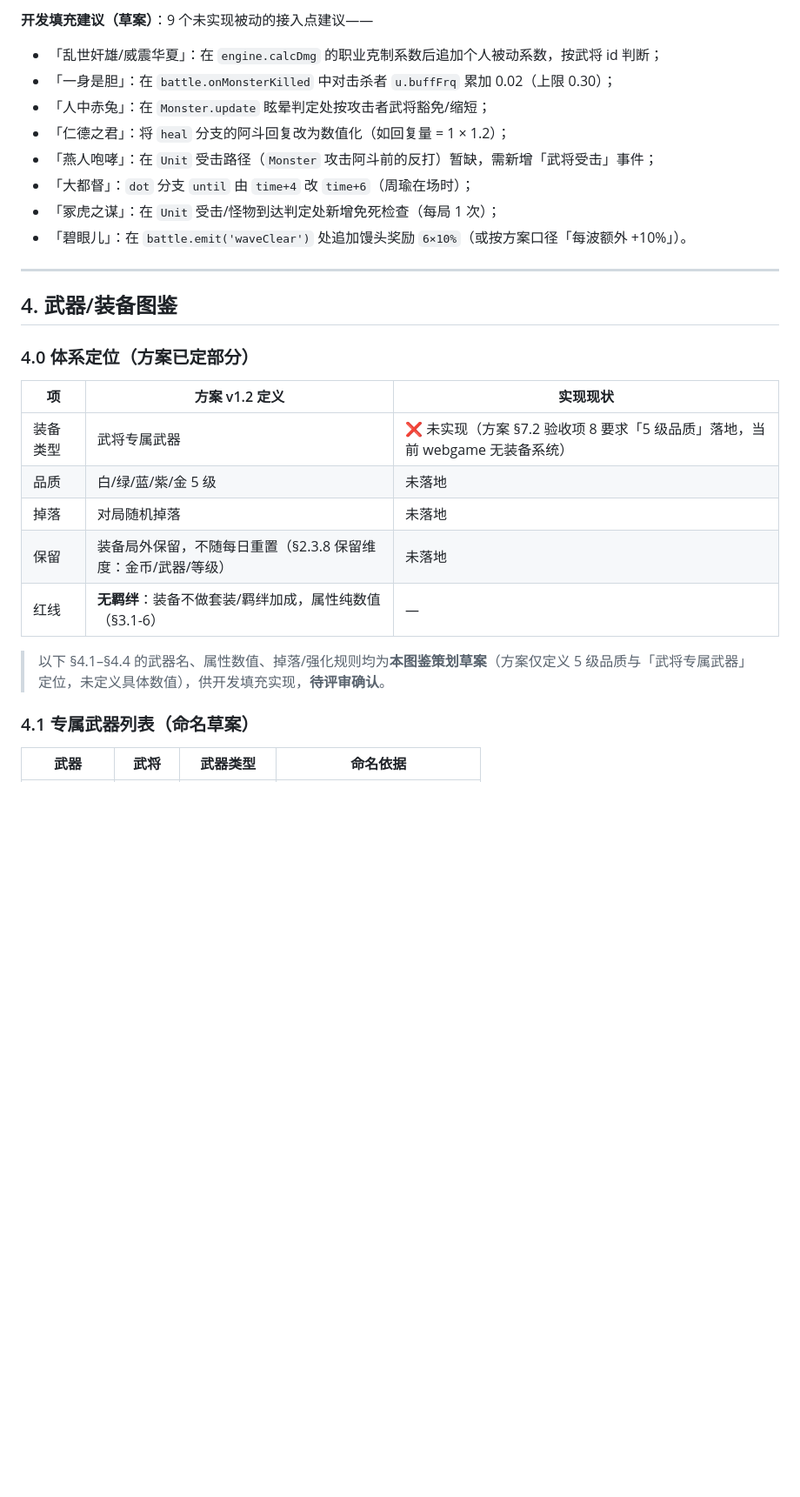
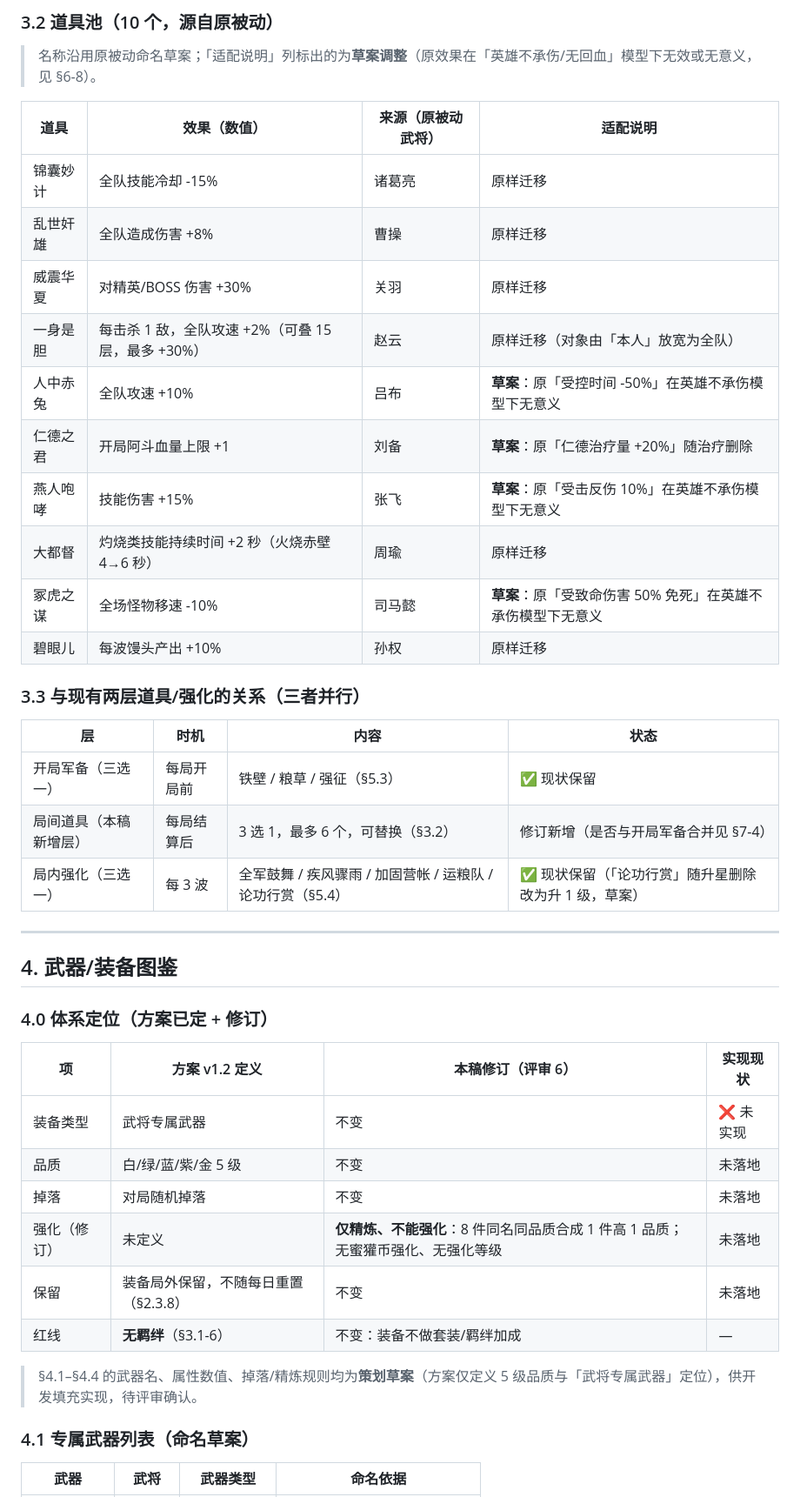
Before and after one commit to hriszc/offlinetower, a Markdown page: docs/阿斗与赵云-详细图鉴.md, the part around one of its changes. Shown at 87% size. Drawn GitHub-style; blank space fills up the shorter version.

```diff
--- a/docs/阿斗与赵云-详细图鉴.md
+++ b/docs/阿斗与赵云-详细图鉴.md
@@ -267,29 +261,45 @@
 
-**开发填充建议（草案）**：9 个未实现被动的接入点建议——
-- 「乱世奸雄/威震华夏」：在 `engine.calcDmg` 的职业克制系数后追加个人被动系数，按武将 id 判断；
-- 「一身是胆」：在 `battle.onMonsterKilled` 中对击杀者 `u.buffFrq` 累加 0.02（上限 0.30）；
-- 「人中赤兔」：在 `Monster.update` 眩晕判定处按攻击者武将豁免/缩短；
-- 「仁德之君」：将 `heal` 分支的阿斗回复改为数值化（如回复量 = 1 × 1.2）；
-- 「燕人咆哮」：在 `Unit` 受击路径（`Monster` 攻击阿斗前的反打）暂缺，需新增「武将受击」事件；
-- 「大都督」：`dot` 分支 `until` 由 `time+4` 改 `time+6`（周瑜在场时）；
-- 「冢虎之谋」：在 `Unit` 受击/怪物到达判定处新增免死检查（每局 1 次）；
-- 「碧眼儿」：在 `battle.emit('waveClear')` 处追加馒头奖励 `6×10%`（或按方案口径「每波额外 +10%」）。
+### 3.2 道具池（10 个，源自原被动）
+
+> 名称沿用原被动命名草案；「适配说明」列标出的为**草案调整**（原效果在「英雄不承伤/无回血」模型下无效或无意义，见 §6-8）。
+
+| 道具 | 效果（数值） | 来源（原被动武将） | 适配说明 |
+| --- | --- | --- | --- |
+| 锦囊妙计 | 全队技能冷却 -15% | 诸葛亮 | 原样迁移 |
+| 乱世奸雄 | 全队造成伤害 +8% | 曹操 | 原样迁移 |
+| 威震华夏 | 对精英/BOSS 伤害 +30% | 关羽 | 原样迁移 |
+| 一身是胆 | 每击杀 1 敌，全队攻速 +2%（可叠 15 层，最多 +30%） | 赵云 | 原样迁移（对象由「本人」放宽为全队） |
+| 人中赤兔 | 全队攻速 +10% | 吕布 | **草案**：原「受控时间 -50%」在英雄不承伤模型下无意义 |
+| 仁德之君 | 开局阿斗血量上限 +1 | 刘备 | **草案**：原「仁德治疗量 +20%」随治疗删除 |
+| 燕人咆哮 | 技能伤害 +15% | 张飞 | **草案**：原「受击反伤 10%」在英雄不承伤模型下无意义 |
+| 大都督 | 灼烧类技能持续时间 +2 秒（火烧赤壁 4→6 秒） | 周瑜 | 原样迁移 |
+| 冢虎之谋 | 全场怪物移速 -10% | 司马懿 | **草案**：原「受致命伤害 50% 免死」在英雄不承伤模型下无意义 |
+| 碧眼儿 | 每波馒头产出 +10% | 孙权 | 原样迁移 |
+
+### 3.3 与现有两层道具/强化的关系（三者并行）
+
+| 层 | 时机 | 内容 | 状态 |
+| --- | --- | --- | --- |
+| 开局军备（三选一） | 每局开局前 | 铁壁 / 粮草 / 强征（§5.3） | ✅ 现状保留 |
+| 局间道具（本稿新增层） | 每局结算后 | 3 选 1，最多 6 个，可替换（§3.2） | 修订新增（是否与开局军备合并见 §7-4） |
+| 局内强化（三选一） | 每 3 波 | 全军鼓舞 / 疾风骤雨 / 加固营帐 / 运粮队 / 论功行赏（§5.4） | ✅ 现状保留（「论功行赏」随升星删除改为升 1 级，草案） |
 
 ---
 
 ## 4. 武器/装备图鉴
 
-### 4.0 体系定位（方案已定部分）
+### 4.0 体系定位（方案已定 + 修订）
 
-| 项 | 方案 v1.2 定义 | 实现现状 |
-| --- | --- | --- |
-| 装备类型 | 武将专属武器 | ❌ 未实现（方案 §7.2 验收项 8 要求「5 级品质」落地，当前 webgame 无装备系统） |
-| 品质 | 白/绿/蓝/紫/金 5 级 | 未落地 |
-| 掉落 | 对局随机掉落 | 未落地 |
-| 保留 | 装备局外保留，不随每日重置（§2.3.8 保留维度：金币/武器/等级） | 未落地 |
-| 红线 | **无羁绊**：装备不做套装/羁绊加成，属性纯数值（§3.1-6） | — |
+| 项 | 方案 v1.2 定义 | 本稿修订（评审 6） | 实现现状 |
+| --- | --- | --- | --- |
+| 装备类型 | 武将专属武器 | 不变 | ❌ 未实现 |
+| 品质 | 白/绿/蓝/紫/金 5 级 | 不变 | 未落地 |
+| 掉落 | 对局随机掉落 | 不变 | 未落地 |
+| 强化（修订） | 未定义 | **仅精炼、不能强化**：8 件同名同品质合成 1 件高 1 品质；无蜜獾币强化、无强化等级 | 未落地 |
+| 保留 | 装备局外保留，不随每日重置（§2.3.8） | 不变 | 未落地 |
+| 红线 | **无羁绊**（§3.1-6） | 不变：装备不做套装/羁绊加成 | — |
 
-> 以下 §4.1–§4.4 的武器名、属性数值、掉落/强化规则均为**本图鉴策划草案**（方案仅定义 5 级品质与「武将专属武器」定位，未定义具体数值），供开发填充实现，**待评审确认**。
+> §4.1–§4.4 的武器名、属性数值、掉落/精炼规则均为**策划草案**（方案仅定义 5 级品质与「武将专属武器」定位），供开发填充实现，待评审确认。
 
 ### 4.1 专属武器列表（命名草案）
 
```
Also changed, not shown: other parts of docs/阿斗与赵云-详细图鉴.md (+168 -166 lines).
